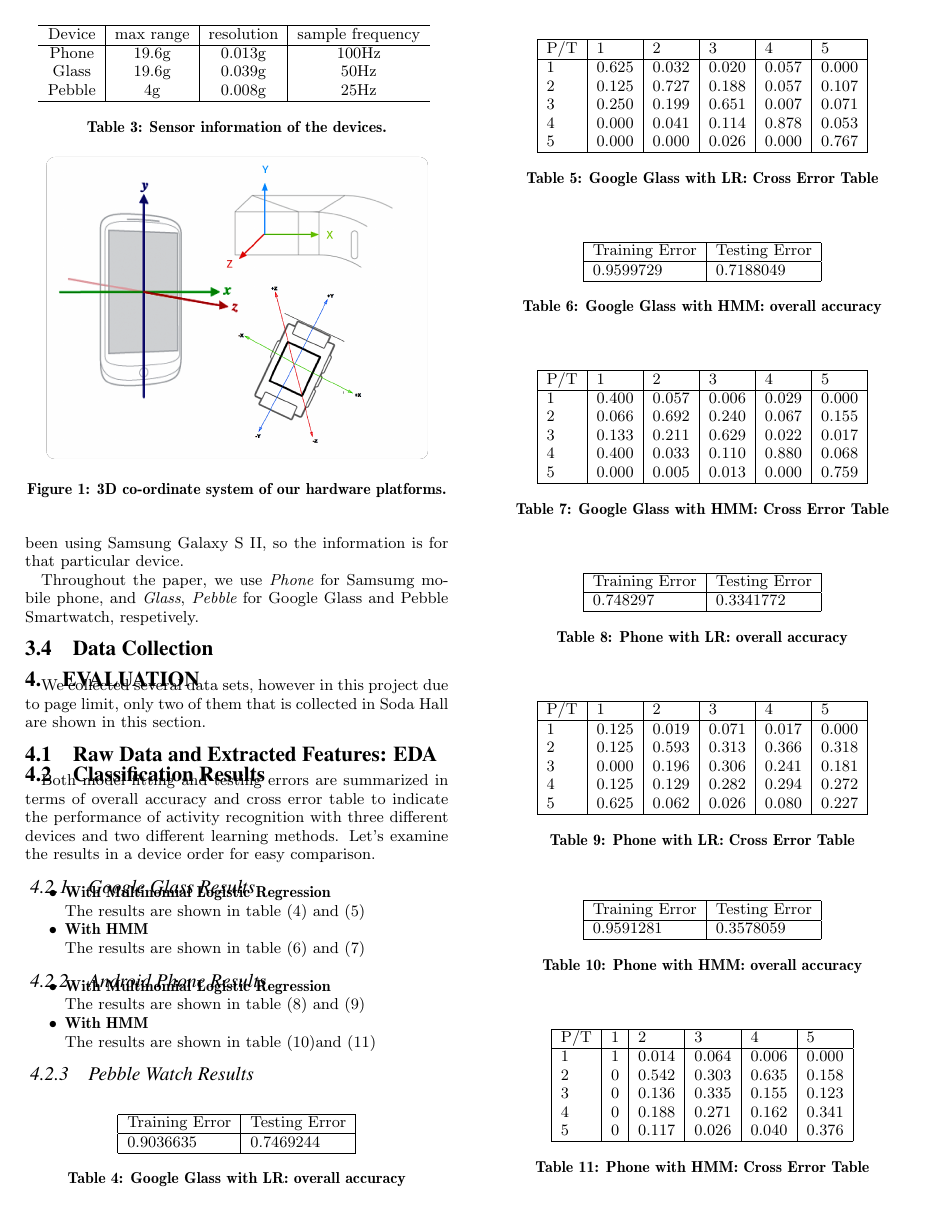
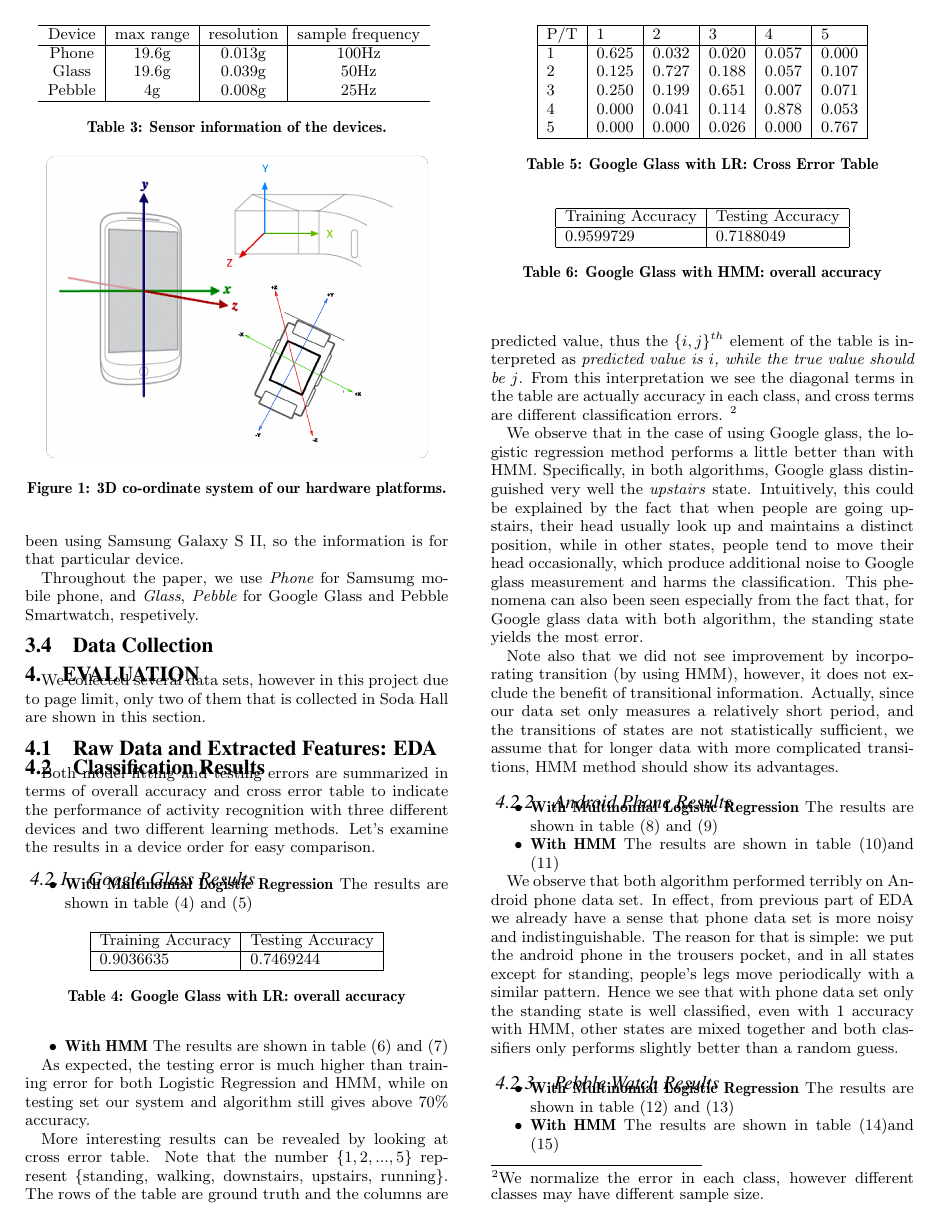
Before and after one commit to nebgnahz/CS281A, a LaTeX paper (doc/paper/main.tex, which reads doc/paper/evaluation.tex): page 4 of 5. Compiled offline with pdfLaTeX.

Commit message:
add results explanation

```diff
--- a/doc/paper/evaluation.tex
+++ b/doc/paper/evaluation.tex
@@ -14,13 +14,14 @@ Both model fitting and testing errors are summarized in terms of overall accurac
 \subsubsection{Google Glass Results}
 \label{sec:glassresult}
 \begin{itemize}
-\item \textbf{With Multinomial Logistic Regression} \\
+\item \textbf{With Multinomial Logistic Regression}
 The results are shown in table (\ref{tab:glassLR1}) and (\ref{tab:glassLR2})
-\begin{table}
+
+\begin{table}[h]
 \begin{center}
 \begin{tabular}{|l|l|}
       \hline
-      Training Error & Testing Error\\
+      Training Accuracy & Testing Accuracy\\
       \hline
       $0.9036635$ & $0.7469244$ \\
       \hline
@@ -30,7 +31,7 @@ The results are shown in table (\ref{tab:glassLR1}) and (\ref{tab:glassLR2})
 \end{center}
 \end{table}
 
-\begin{table}
+\begin{table}[h]
 \begin{center}
 \begin{tabular}{|l|l|l|l|l|l|}
       \hline
@@ -47,15 +48,14 @@ The results are shown in table (\ref{tab:glassLR1}) and (\ref{tab:glassLR2})
 \label{tab:glassLR2}
 \end{center}
 \end{table}
+\item \textbf{With HMM}
+The results are shown in table (\ref{tab:glassHMM1}) and (\ref{tab:glassHMM2})
 
-\item \textbf{With HMM}
-
-The results are shown in table (\ref{tab:glassHMM1}) and (\ref{tab:glassHMM2})
-\begin{table}
+\begin{table}[h]
 \begin{center}
 \begin{tabular}{|l|l|}
       \hline
-      Training Error & Testing Error\\
+      Training Accuracy & Testing Accuracy\\
       \hline
       $0.9599729$ & $0.7188049$ \\
       \hline
@@ -64,7 +64,7 @@ The results are shown in table (\ref{tab:glassHMM1}) and (\ref{tab:glassHMM2})
 \label{tab:glassHMM1}
 \end{center}
 \end{table}
-\begin{table}
+\begin{table}[h]
 \begin{center}
 \begin{tabular}{|l|l|l|l|l|l|}
       \hline
@@ -81,15 +81,24 @@ The results are shown in table (\ref{tab:glassHMM1}) and (\ref{tab:glassHMM2})
 \label{tab:glassHMM2}
 \end{center}
 \end{table}
+\end{itemize}
 
-\end{itemize}
+As expected, the testing error is much higher than training error for both Logistic Regression and HMM, while on testing set our system and algorithm still gives above 70\% accuracy.
+
+More interesting results can be revealed by looking at cross error table. Note that the number $\{1,2,...,5\}$ represent \{standing, walking, downstairs, upstairs, running\}. The rows of the table are ground truth and the columns are predicted value, thus the $\{i,j\}^{th}$ element of the table is interpreted as \textit{predicted value is $i$, while the true value should be $j$}. From this interpretation we see the diagonal terms in the table are actually accuracy in each class, and cross terms are different classification errors. \footnote{We normalize the error in each class, however different classes may have different sample size.}
+
+We observe that in the case of using Google glass, the logistic regression method performs a little better than with HMM. Specifically, in both algorithms, Google glass distinguished very well the \textit{upstairs} state. Intuitively, this could be explained by the fact that when people are going upstairs, their head usually look up and maintains a distinct position, while in other states, people tend to move their head occasionally, which produce additional noise to Google glass measurement and harms the classification. This phenomena can also been seen especially from the fact that, for Google glass data with both algorithm, the standing state yields the most error.
+
+Note also that we did not see improvement by incorporating transition (by using HMM), however, it does not exclude the benefit of transitional information. Actually, since our data set only measures a relatively short period, and the transitions of states are not statistically sufficient, we assume that for longer data with more complicated transitions, HMM method should show its advantages.
 
 \subsubsection{Android Phone Results}
 \label{subsec:phoneresult}
 \begin{itemize}
-\item \textbf{With Multinomial Logistic Regression} \\
+
+\item \textbf{With Multinomial Logistic Regression}
 The results are shown in table (\ref{tab:phoneLR1}) and (\ref{tab:phoneLR2})
-\begin{table}
+
+\begin{table}[H]
 \begin{center}
 \begin{tabular}{|l|l|}
       \hline
@@ -122,9 +131,9 @@ The results are shown in table (\ref{tab:phoneLR1}) and (\ref{tab:phoneLR2})
 \end{table}
 
 \item \textbf{With HMM}
+The results are shown in table (\ref{tab:phoneHMM1})and (\ref{tab:phoneHMM2})
 
-The results are shown in table (\ref{tab:phoneHMM1})and (\ref{tab:phoneHMM2})
-\begin{table}
+\begin{table}[H]
 \begin{center}
 \begin{tabular}{|l|l|}
       \hline
@@ -154,11 +163,12 @@ The results are shown in table (\ref{tab:phoneHMM1})and (\ref{tab:phoneHMM2})
 \label{tab:phoneHMM2}
 \end{center}
 \end{table}
+\end{itemize}
 
-\end{itemize}
+We observe that both algorithm performed terribly on Android phone data set. In effect, from previous part of EDA we already have a sense that phone data set is more noisy and indistinguishable. The reason for that is simple: we put the android phone in the trousers pocket, and in all states except for standing, people's legs move periodically with a similar pattern. Hence we see that with phone data set only the standing state is well classified, even with 1 accuracy with HMM, other states are mixed together and both classifiers only performs slightly better than a random guess.
 
 \subsubsection{Pebble Watch Results}
 \label{subsec:pebbleresult}
 \begin{itemize}
-\item \textbf{With Multinomial Logistic Regression} \\
+\item \textbf{With Multinomial Logistic Regression}
 The results are shown in table (\ref{tab:pebbleLR1}) and (\ref{tab:pebbleLR2})
@@ -195,4 +206,5 @@ The results are shown in table (\ref{tab:pebbleLR1}) and (\ref{tab:pebbleLR2})
 \end{table}
 
 \item \textbf{With HMM}
+The results are shown in table (\ref{tab:pebbleHMM1})and (\ref{tab:pebbleHMM2})
 
```
Also changed, not shown: doc/paper/evaluation.tex (33 more changed lines).
